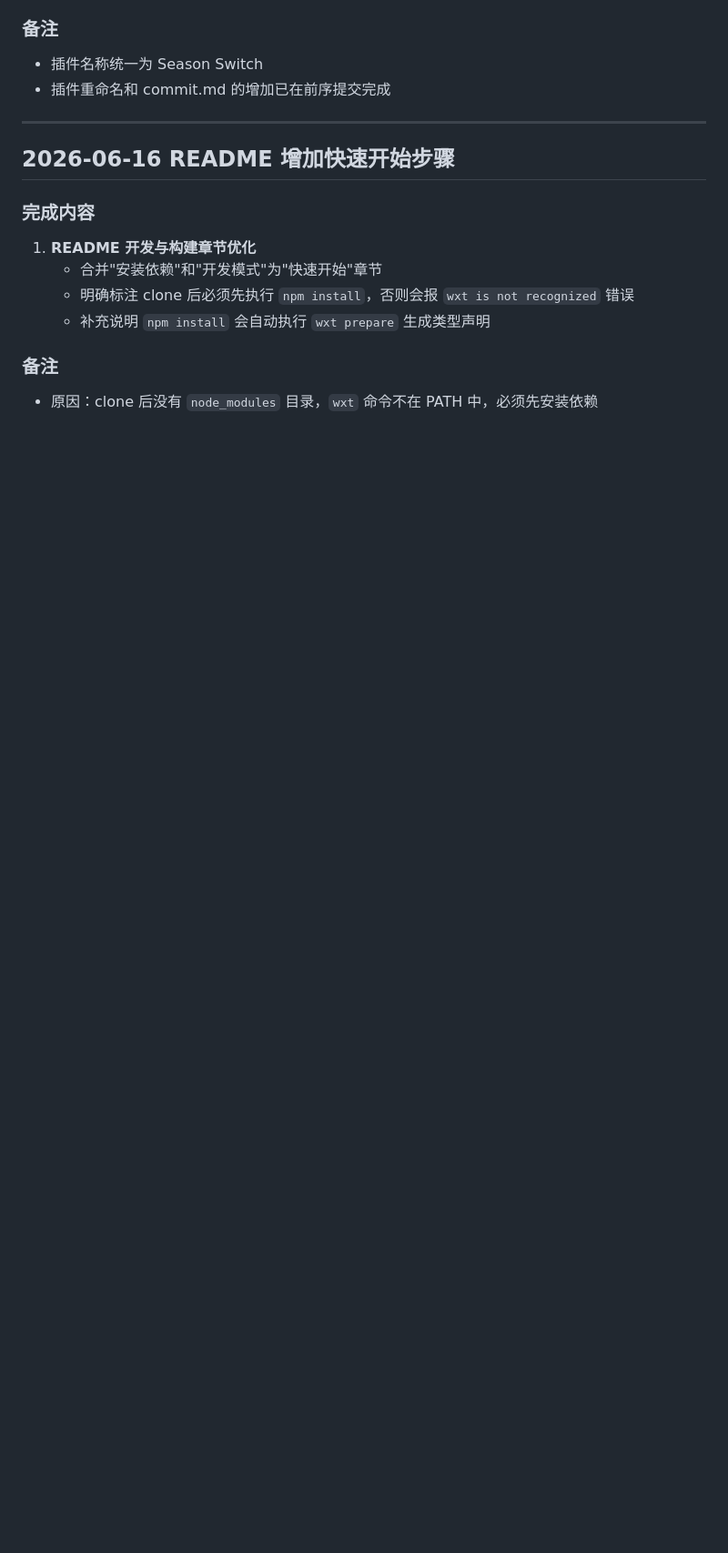
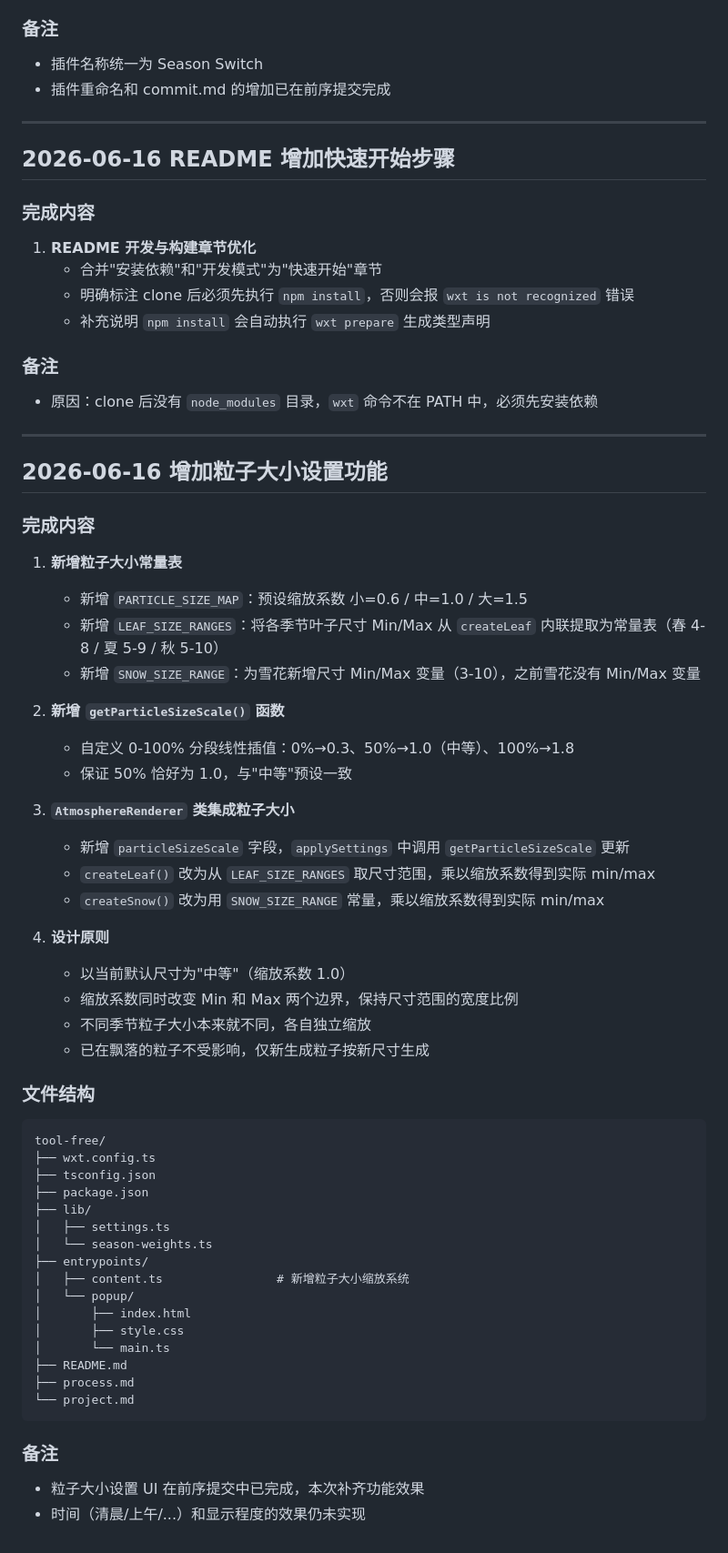
Before and after one commit to Flmpx/season-switch, a Markdown page: project.md, the part around the change. Shown at 91% size. Rendered like a GitHub page; blank space fills up the shorter version.

Commit message:
docs: 更新开发日志，记录粒子大小功能实现
- 新增 2026-06-16 增加粒子大小设置功能的日志条目
- 记录 PARTICLE_SIZE_MAP / LEAF_SIZE_RANGES / SNOW_SIZE_RANGE 三个常量的新增
- 记录 getParticleSizeScale 函数的分段插值设计（0%→0.3，50%→1.0，100%→1.8）
- 记录 AtmosphereRenderer 类集成 particleSizeScale 字段及 createLeaf/createSnow 的改造
- 记录设计原则：以默认尺寸为中等，缩放系数同时作用于 Min/Max 边界

````diff
--- a/project.md
+++ b/project.md
@@ -253,3 +253,55 @@ tool-free/
 ### 备注
 
 - 原因：clone 后没有 `node_modules` 目录，`wxt` 命令不在 PATH 中，必须先安装依赖
+
+---
+
+## 2026-06-16 增加粒子大小设置功能
+
+### 完成内容
+
+1. **新增粒子大小常量表**
+   - 新增 `PARTICLE_SIZE_MAP`：预设缩放系数 小=0.6 / 中=1.0 / 大=1.5
+   - 新增 `LEAF_SIZE_RANGES`：将各季节叶子尺寸 Min/Max 从 `createLeaf` 内联提取为常量表（春 4-8 / 夏 5-9 / 秋 5-10）
+   - 新增 `SNOW_SIZE_RANGE`：为雪花新增尺寸 Min/Max 变量（3-10），之前雪花没有 Min/Max 变量
+
+2. **新增 `getParticleSizeScale()` 函数**
+   - 自定义 0-100% 分段线性插值：0%→0.3、50%→1.0（中等）、100%→1.8
+   - 保证 50% 恰好为 1.0，与"中等"预设一致
+
+3. **`AtmosphereRenderer` 类集成粒子大小**
+   - 新增 `particleSizeScale` 字段，`applySettings` 中调用 `getParticleSizeScale` 更新
+   - `createLeaf()` 改为从 `LEAF_SIZE_RANGES` 取尺寸范围，乘以缩放系数得到实际 min/max
+   - `createSnow()` 改为用 `SNOW_SIZE_RANGE` 常量，乘以缩放系数得到实际 min/max
+
+4. **设计原则**
+   - 以当前默认尺寸为"中等"（缩放系数 1.0）
+   - 缩放系数同时改变 Min 和 Max 两个边界，保持尺寸范围的宽度比例
+   - 不同季节粒子大小本来就不同，各自独立缩放
+   - 已在飘落的粒子不受影响，仅新生成粒子按新尺寸生成
+
+### 文件结构
+
+```
+tool-free/
+├── wxt.config.ts
+├── tsconfig.json
+├── package.json
+├── lib/
+│   ├── settings.ts
+│   └── season-weights.ts
+├── entrypoints/
+│   ├── content.ts                # 新增粒子大小缩放系统
+│   └── popup/
+│       ├── index.html
+│       ├── style.css
+│       └── main.ts
+├── README.md
+├── process.md
+└── project.md
+```
+
+### 备注
+
+- 粒子大小设置 UI 在前序提交中已完成，本次补齐功能效果
+- 时间（清晨/上午/...）和显示程度的效果仍未实现
````
